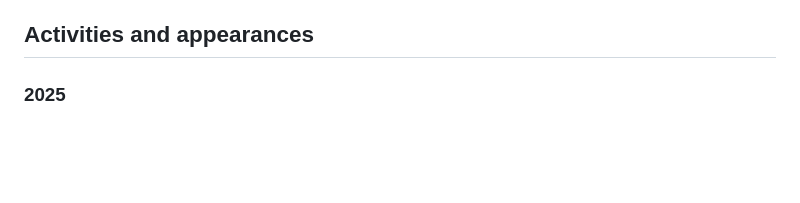
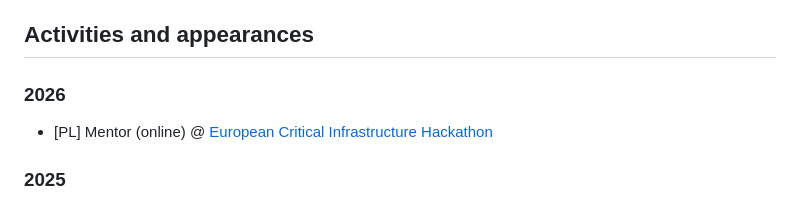
Before and after one commit to superdyzio/superdyzio.github.io, a Markdown page: README.md, the part around the change. Rendered like a GitHub page; blank space fills up the shorter version.

Commit message:
start 2026 with ECIH

```diff
--- a/README.md
+++ b/README.md
@@ -27,6 +27,9 @@ _I'd be very happy to visit your event or company with one of these, just [let m
 15. [PL] Jak projektowana jest elektronika, której używasz na co dzień?
 
 ## Activities and appearances
+
+### 2026
+- [PL] Mentor (online) @ [European Critical Infrastructure Hackathon](https://criticalhackathon.com/)
 
 ### 2025
 - [PL] Mentor @ [BKI Hack hackathon](https://bkihack.pl/history/8-bydgoski-hackathon)
```
